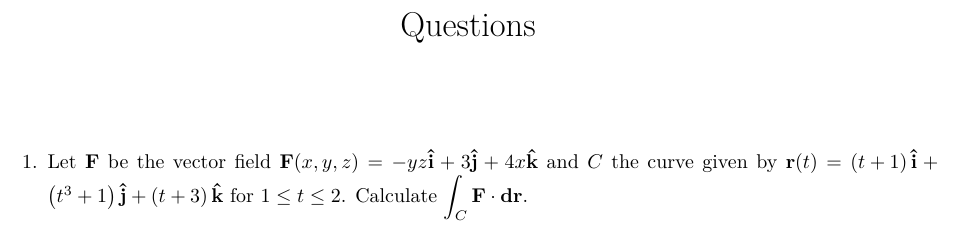
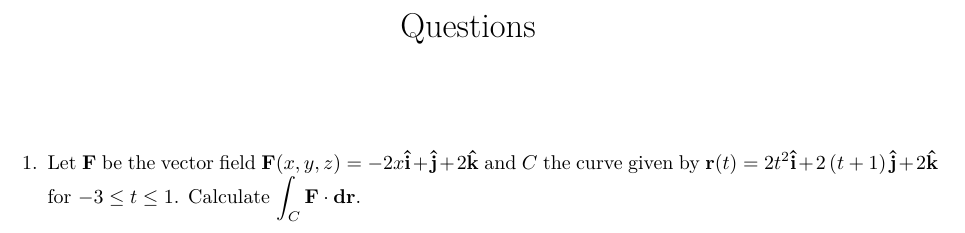
Before and after one commit to Phim226/problem-sheet-generator, a LaTeX document (output/questions.tex): part of the page, cut so that both start at the same text. Compiled offline with pdfLaTeX.

Commit message:
Test outputs

```diff
--- a/output/questions.tex
+++ b/output/questions.tex
@@ -16,6 +16,6 @@
 \maketitle%
 \begin{enumerate}%
 \item%
-Let $\mathbf{F}$ be the vector field $\mathbf{F}(x, y, z)=- y z\mathbf{\hat{i}}+3\mathbf{\hat{j}}+4 x\mathbf{\hat{k}}$ and $C$ the curve given by $\mathbf{r}(t)=\left(t + 1\right)\mathbf{\hat{i}}+\left(t^{3} + 1\right)\mathbf{\hat{j}}+\left(t + 3\right)\mathbf{\hat{k}}$ for $1\le t\le 2$. Calculate $\displaystyle\int_C\mathbf{F}\cdot\mathbf{dr}$.%
+Let $\mathbf{F}$ be the vector field $\mathbf{F}(x, y, z)=- 2 x\mathbf{\hat{i}}+\mathbf{\hat{j}}+2\mathbf{\hat{k}}$ and $C$ the curve given by $\mathbf{r}(t)=2 t^{2}\mathbf{\hat{i}}+2 \left(t + 1\right)\mathbf{\hat{j}}+2\mathbf{\hat{k}}$ for $-3\le t\le 1$. Calculate $\displaystyle\int_C\mathbf{F}\cdot\mathbf{dr}$.%
 \end{enumerate}%
 \end{document}
```
Also changed, not shown: output/answers.tex (+1 -1 lines), output/answers.pdf, output/questions.pdf.
